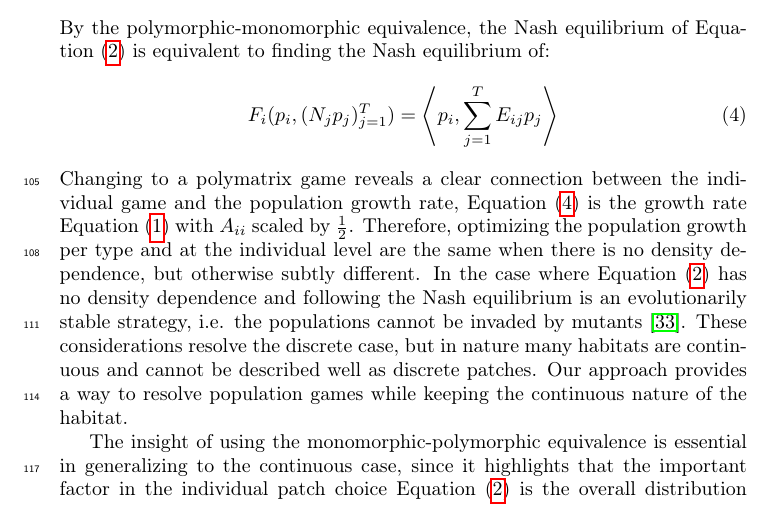
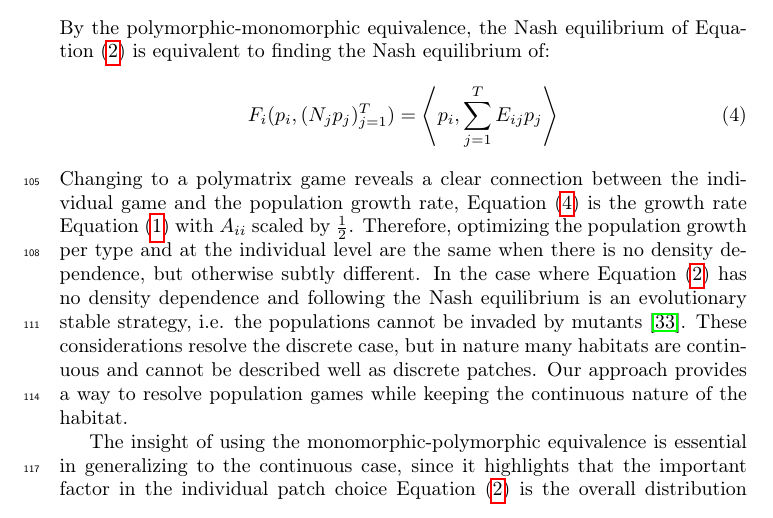
Before and after one commit to jemff/food_web, a LaTeX paper (results/main.tex, which reads results/general_model.tex): part of page 5 of 25, cut so that both start at the same text. Compiled offline with pdfLaTeX.

Commit message:
Fixed a spelling mistake

```diff
--- a/results/general_model.tex
+++ b/results/general_model.tex
@@ -32,7 +32,7 @@ By the polymorphic-monomorphic equivalence, the Nash equilibrium of \Cref{eq:uti
   \label{eq:poly_fitness}
   F_i(p_i, (N_j p_j)_{j=1}^T) = \ip{p_i}{\sum_{j=1}^T E_{ij} p_j}
 \end{equation}
-Changing to a polymatrix game reveals a clear connection between the individual game and the population growth rate, \Cref{eq:poly_fitness} is the growth rate \Cref{eq:pop_dyn_lv} with $A_{ii}$ scaled by $\frac{1}{2}$. Therefore, optimizing the population growth per type and at the individual level are the same when there is no density dependence, but otherwise subtly different. In the case where \Cref{eq:utility_pm} has no density dependence and following the Nash equilibrium is an evolutionarily stable strategy, i.e. the populations cannot be invaded by mutants \citep{kvrivan2009evolutionary}. These considerations resolve the discrete case, but in nature many habitats are continuous and cannot be described well as discrete patches. Our approach provides a way to resolve population games while keeping the continuous nature of the habitat.
+Changing to a polymatrix game reveals a clear connection between the individual game and the population growth rate, \Cref{eq:poly_fitness} is the growth rate \Cref{eq:pop_dyn_lv} with $A_{ii}$ scaled by $\frac{1}{2}$. Therefore, optimizing the population growth per type and at the individual level are the same when there is no density dependence, but otherwise subtly different. In the case where \Cref{eq:utility_pm} has no density dependence and following the Nash equilibrium is an evolutionary stable strategy, i.e. the populations cannot be invaded by mutants \citep{kvrivan2009evolutionary}. These considerations resolve the discrete case, but in nature many habitats are continuous and cannot be described well as discrete patches. Our approach provides a way to resolve population games while keeping the continuous nature of the habitat.
 
 The insight of using the monomorphic-polymorphic equivalence is essential in generalizing to the continuous case, since it highlights that the important factor in the individual patch choice \Cref{eq:utility_pm} is the overall distribution on patches $p_i$. To extend population games to continuous space and facilitate the incorporation of imperfect decision making, we consider a habitat described by an interval $[0,z_0]$. We again assume we have $T$ different types. Define the continuous analogues of patch distribution by:
 \begin{equation}
```
